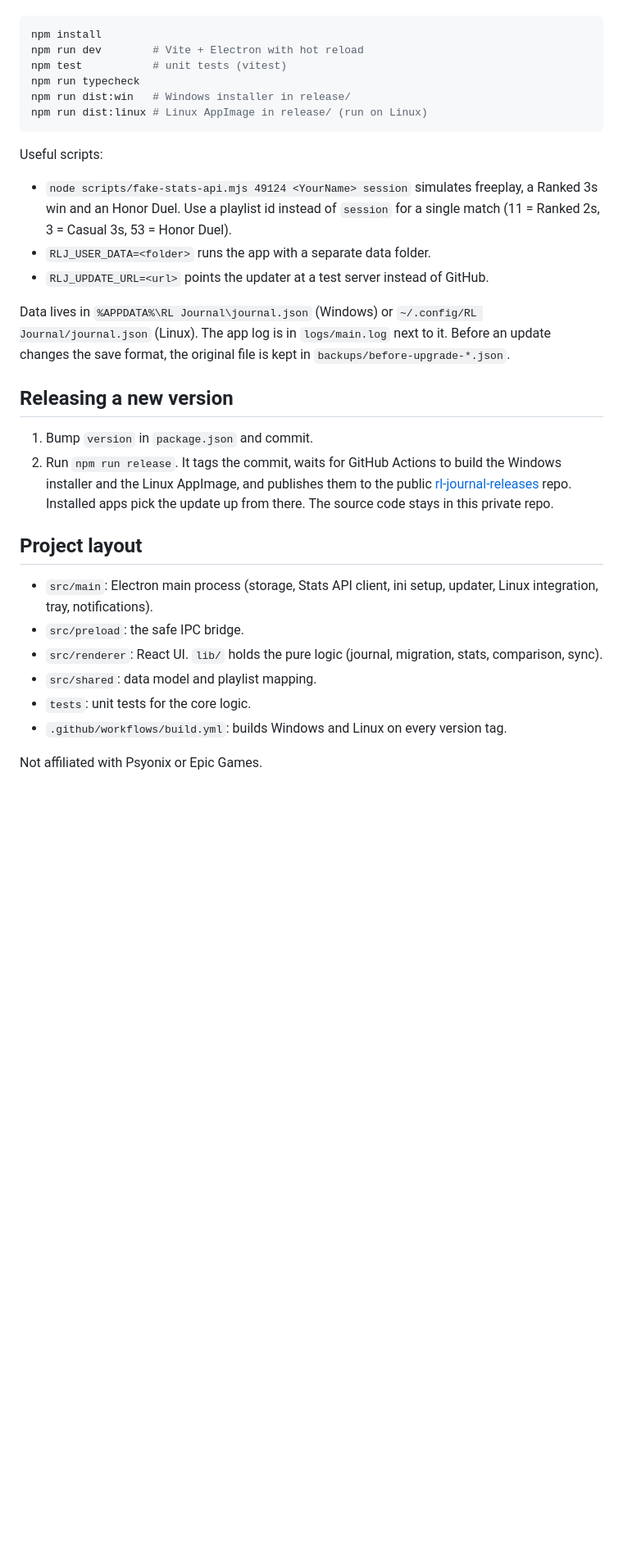
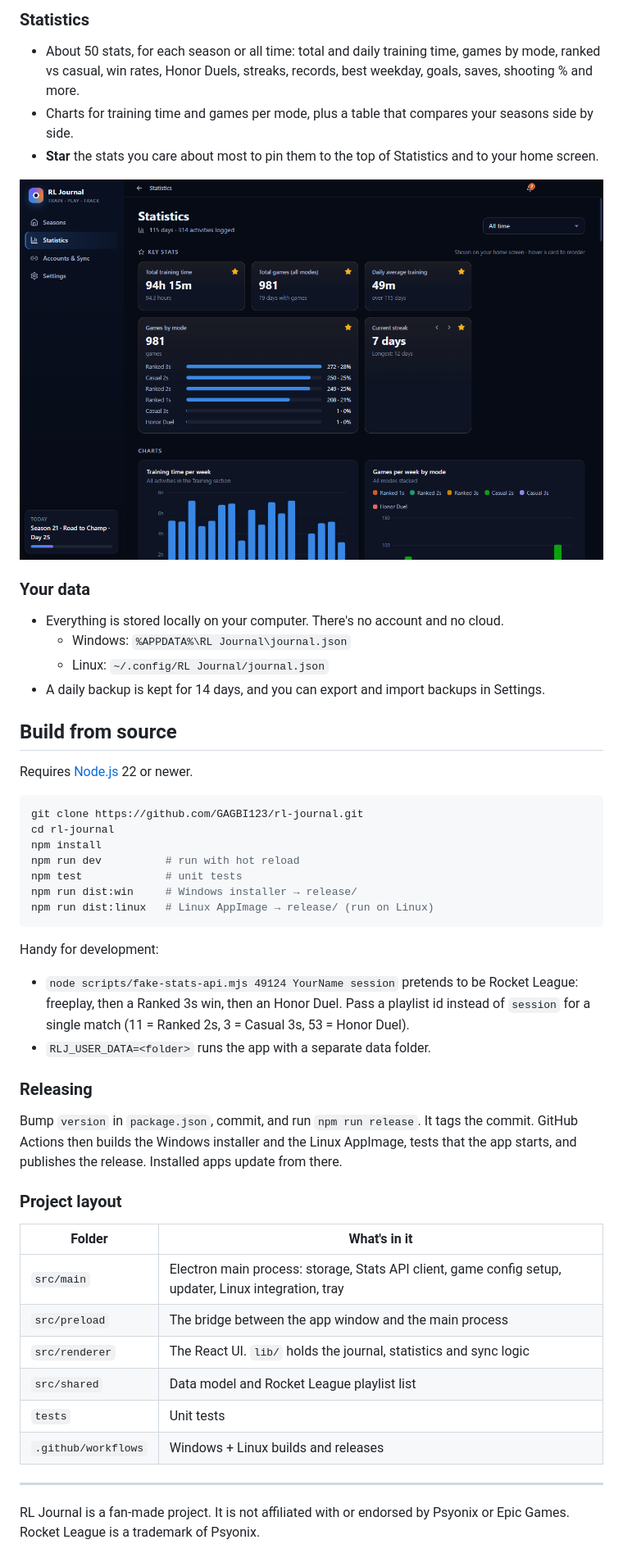
Before and after one commit to GAGBI123/rl-journal, a Markdown page: README.md, the part around one of its changes. Shown at 82% size. Drawn GitHub-style; pictures changed too: docs/screenshots/statistics.png (added); blank space fills up the shorter version.

````diff
--- a/README.md
+++ b/README.md
@@ -33,33 +62,51 @@ Requires Node 22+.
 
-```powershell
+### Statistics
+- About 50 stats, for each season or all time: total and daily training time, games by mode, ranked vs casual, win rates, Honor Duels, streaks, records, best weekday, goals, saves, shooting % and more.
+- Charts for training time and games per mode, plus a table that compares your seasons side by side.
+- **Star** the stats you care about most to pin them to the top of Statistics and to your home screen.
+
+![Statistics](docs/screenshots/statistics.png)
+
+### Your data
+- Everything is stored locally on your computer. There's no account and no cloud.
+  - Windows: `%APPDATA%\RL Journal\journal.json`
+  - Linux: `~/.config/RL Journal/journal.json`
+- A daily backup is kept for 14 days, and you can export and import backups in Settings.
+
+## Build from source
+
+Requires [Node.js](https://nodejs.org) 22 or newer.
+
+```bash
+git clone https://github.com/GAGBI123/rl-journal.git
+cd rl-journal
 npm install
-npm run dev        # Vite + Electron with hot reload
-npm test           # unit tests (vitest)
-npm run typecheck
-npm run dist:win   # Windows installer in release/
-npm run dist:linux # Linux AppImage in release/ (run on Linux)
+npm run dev          # run with hot reload
+npm test             # unit tests
+npm run dist:win     # Windows installer → release/
+npm run dist:linux   # Linux AppImage → release/ (run on Linux)
 ```
 
-Useful scripts:
+Handy for development:
 
-- `node scripts/fake-stats-api.mjs 49124 <YourName> session` simulates freeplay, a Ranked 3s win and an Honor Duel. Use a playlist id instead of `session` for a single match (11 = Ranked 2s, 3 = Casual 3s, 53 = Honor Duel).
+- `node scripts/fake-stats-api.mjs 49124 YourName session` pretends to be Rocket League: freeplay, then a Ranked 3s win, then an Honor Duel. Pass a playlist id instead of `session` for a single match (11 = Ranked 2s, 3 = Casual 3s, 53 = Honor Duel).
 - `RLJ_USER_DATA=<folder>` runs the app with a separate data folder.
-- `RLJ_UPDATE_URL=<url>` points the updater at a test server instead of GitHub.
 
-Data lives in `%APPDATA%\RL Journal\journal.json` (Windows) or `~/.config/RL Journal/journal.json` (Linux). The app log is in `logs/main.log` next to it. Before an update changes the save format, the original file is kept in `backups/before-upgrade-*.json`.
+### Releasing
 
-## Releasing a new version
+Bump `version` in `package.json`, commit, and run `npm run release`. It tags the commit. GitHub Actions then builds the Windows installer and the Linux AppImage, tests that the app starts, and publishes the release. Installed apps update from there.
 
-1. Bump `version` in `package.json` and commit.
-2. Run `npm run release`. It tags the commit, waits for GitHub Actions to build the Windows installer and the Linux AppImage, and publishes them to the public [rl-journal-releases](https://github.com/GAGBI123/rl-journal-releases) repo. Installed apps pick the update up from there. The source code stays in this private repo.
+### Project layout
 
-## Project layout
+| Folder | What's in it |
+|---|---|
+| `src/main` | Electron main process: storage, Stats API client, game config setup, updater, Linux integration, tray |
+| `src/preload` | The bridge between the app window and the main process |
+| `src/renderer` | The React UI. `lib/` holds the journal, statistics and sync logic |
+| `src/shared` | Data model and Rocket League playlist list |
+| `tests` | Unit tests |
+| `.github/workflows` | Windows + Linux builds and releases |
 
-- `src/main`: Electron main process (storage, Stats API client, ini setup, updater, Linux integration, tray, notifications).
-- `src/preload`: the safe IPC bridge.
-- `src/renderer`: React UI. `lib/` holds the pure logic (journal, migration, stats, comparison, sync).
-- `src/shared`: data model and playlist mapping.
-- `tests`: unit tests for the core logic.
-- `.github/workflows/build.yml`: builds Windows and Linux on every version tag.
+---
 
-Not affiliated with Psyonix or Epic Games.
+RL Journal is a fan-made project. It is not affiliated with or endorsed by Psyonix or Epic Games. Rocket League is a trademark of Psyonix.
````
Also changed, not shown: other parts of README.md (+51 -22 lines), docs/screenshots/day.png (added), docs/screenshots/seasons.png (added), 3 other files.
